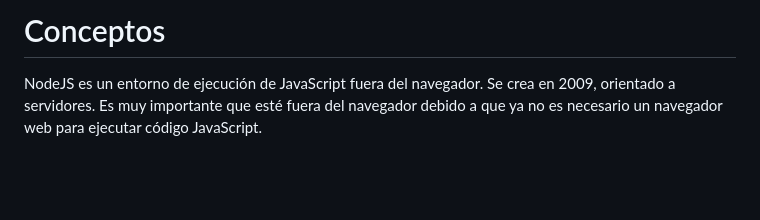
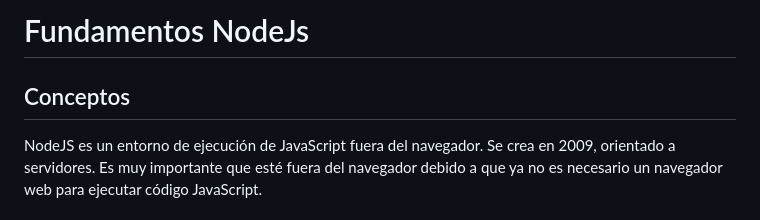
Before and after one commit to Phoebe-WD/fundamentos-nodejs, a Markdown page: README.md, the part around one of its changes. Rendered like a GitHub page; blank space fills up the shorter version.

```diff
--- a/README.md
+++ b/README.md
@@ -1,4 +1,5 @@
-# Conceptos
+# Fundamentos NodeJs
+## Conceptos
 
 NodeJS es un entorno de ejecución de JavaScript fuera del navegador. Se crea en 2009, orientado a servidores. Es muy importante que esté fuera del navegador debido a que ya no es necesario un navegador web para ejecutar código JavaScript.
 
```
Also changed, not shown: other parts of README.md (+10 -10 lines).
